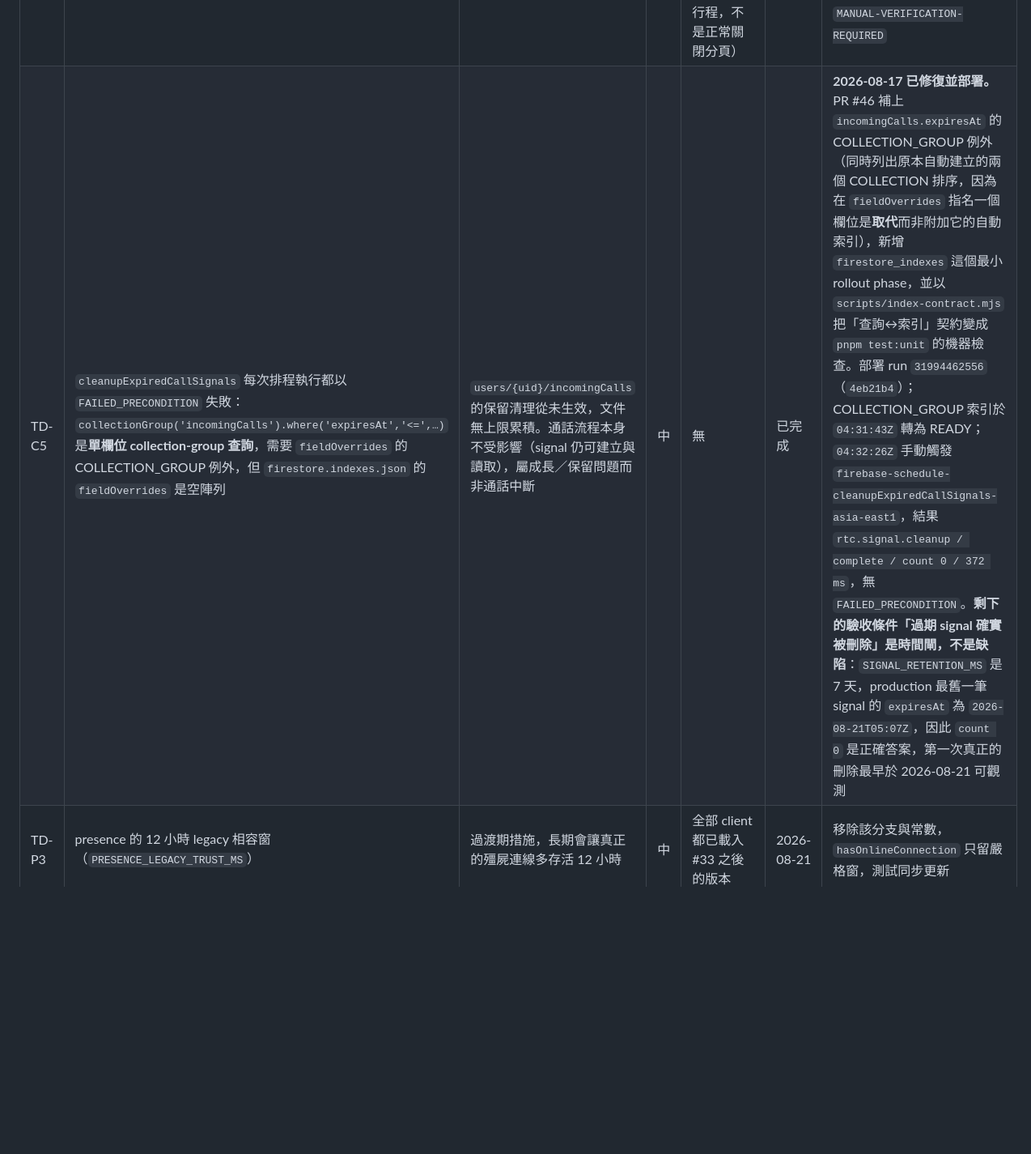
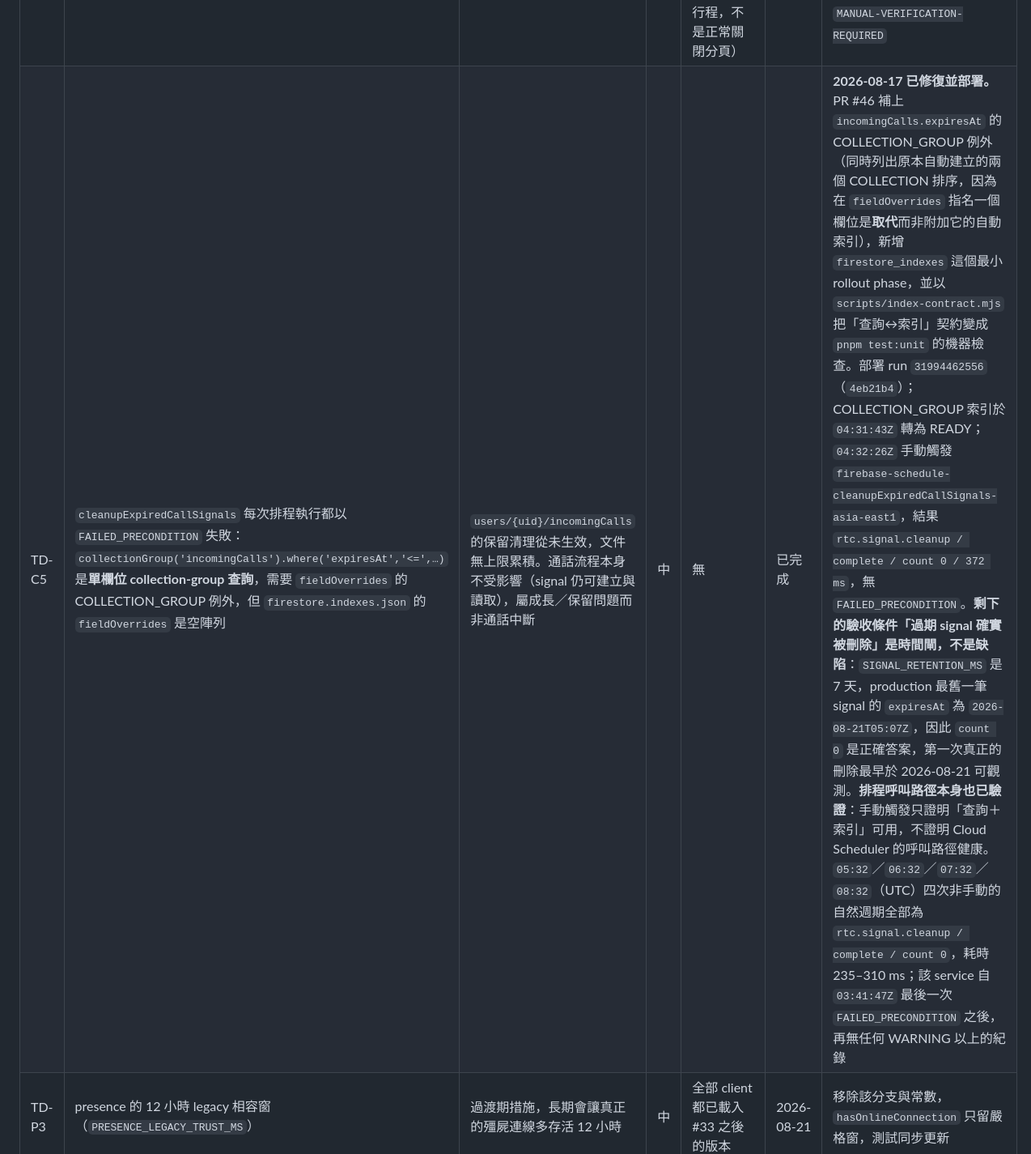
Before and after one commit to waydefu/chat-beta, a Markdown page: docs/TECH-DEBT.md, the part around the change. Shown at 81% size. Drawn GitHub-style; blank space fills up the shorter version.

Commit message:
docs(debt): record TD-C5's unattended scheduler cycles
The row already proved the query and index work, but only through a
manual trigger. That proves Firestore accepts the query; it does not
prove Cloud Scheduler's own invocation path is healthy, which is the
part that was failing every hour before the fix.

Four unattended cycles now cover it: 05:32, 06:32, 07:32 and 08:32 UTC,
all rtc.signal.cleanup / complete / count 0 in 235-310 ms, with no
WARNING-or-above entry on the service since the last FAILED_PRECONDITION
at 03:41:47Z.

count 0 remains the correct answer until 2026-08-21 — that is the
retention gate already recorded in the row, not an unproven condition.

Co-Authored-By: Claude Opus 5 <noreply@anthropic.com>

```diff
--- a/docs/TECH-DEBT.md
+++ b/docs/TECH-DEBT.md
@@ -15,7 +15,7 @@
 | TD-C2 | 重連瞬間 presence heartbeat 會被 Rules 拒一次：`detected connection state mismatch` 後接 `update /realtime/presence/{uid}/connections/{id} failed: permission_denied` | console 被洗版，真正的授權問題會被藏在噪音裡 | 中 | 無 | 立即 | **2026-08-17：根因已確認（CODE-PROVEN），與 TD-C3 同一個**，見下方「presence heartbeat 節點擁有權」。修法已隨 PR #47 合併並部署（hosting run `31995531725`，`4bb3ad7`）：`.info/connected` 為 false 時不再發出 heartbeat，因此重連時 SDK 不會 flush 一筆必被拒的排隊寫入。**驗收仍需真實斷網重測**：斷網 20 秒再連線，重連後不得出現 `permission_denied`；若仍出現一次且來自 server 已判定斷線、client 尚未察覺的半開連線，則記為 provider 行為並以 `NOT_APP_DEFECT` 結案（此時 heartbeat 會自行修復節點，presence 不得中斷） |
 | TD-C3 | 長時間開著的分頁寫入全部被拒：連續 28 次 heartbeat `permission_denied`，分頁齡 154 分鐘 | 使用者整天開著分頁會靜默從 presence／typing 消失，畫面卻仍顯示已連線 | 中 | 需要能重現：單一帳號、不換帳號、分頁放置 >1 小時 | 立即 | **2026-08-17：根因已確認（CODE-PROVEN）並修復**，見下方「presence heartbeat 節點擁有權」；PR #47 已部署。**TEST B（換帳號，不長放）** 的程式路徑已釐清：`beginSession()` 先呼叫 `cleanupSession()`，而 `close()` 在第一個 `await` 之前就同步 `stopHeartbeat()` 並設 `closed`，因此舊 session 的 heartbeat 不可能在換帳號後繼續寫舊 uid 的節點——原本混在一起的兩個變因中，換帳號這一項在程式上不成立。**兩項實測仍要各自獨立執行並記錄**：TEST A 單一帳號、分頁放置 2 小時不切換帳號，presence heartbeat 全程不得讓使用者從他人清單消失；TEST B 登入後 5 分鐘內切換帳號，觀察切換後的 heartbeat。修法之後可接受的行為是「單次寫入失敗後立即自我修復」，不可接受的是「連續被拒且節點不再重建」 |
 | TD-C4 | typing 指示器的 stale 清除路徑（`TYPING_STALE_AFTER_MS` 6 秒 ＋ `TYPING_SWEEP_MS` 2 秒 sweep）只有單元測試，沒有 production 異常終止實測 | 對方分頁被強制結束時 `onDisconnect` 不會執行，若 sweep 失效，A 會永遠停在「正在輸入…」 | 中 | 需要兩個真實帳號，且能對 B 製造真正的異常終止（工作管理員結束行程，不是正常關閉分頁） | 立即 | B 開始輸入後強制結束其瀏覽器行程；A 的「正在輸入…」必須在約 8 秒內（6 秒 stale ＋ 最多一次 2 秒 sweep）消失。實測通過才可標記 `TYPING_STALE = VERIFIED-PRODUCTION`，否則維持 `MANUAL-VERIFICATION-REQUIRED` |
-| TD-C5 | `cleanupExpiredCallSignals` 每次排程執行都以 `FAILED_PRECONDITION` 失敗：`collectionGroup('incomingCalls').where('expiresAt','<=',…)` 是**單欄位 collection-group 查詢**，需要 `fieldOverrides` 的 COLLECTION_GROUP 例外，但 `firestore.indexes.json` 的 `fieldOverrides` 是空陣列 | `users/{uid}/incomingCalls` 的保留清理從未生效，文件無上限累積。通話流程本身不受影響（signal 仍可建立與讀取），屬成長／保留問題而非通話中斷 | 中 | 無 | 已完成 | **2026-08-17 已修復並部署。** PR #46 補上 `incomingCalls.expiresAt` 的 COLLECTION_GROUP 例外（同時列出原本自動建立的兩個 COLLECTION 排序，因為在 `fieldOverrides` 指名一個欄位是**取代**而非附加它的自動索引），新增 `firestore_indexes` 這個最小 rollout phase，並以 `scripts/index-contract.mjs` 把「查詢↔索引」契約變成 `pnpm test:unit` 的機器檢查。部署 run `31994462556`（`4eb21b4`）；COLLECTION_GROUP 索引於 `04:31:43Z` 轉為 READY；`04:32:26Z` 手動觸發 `firebase-schedule-cleanupExpiredCallSignals-asia-east1`，結果 `rtc.signal.cleanup / complete / count 0 / 372 ms`，無 `FAILED_PRECONDITION`。**剩下的驗收條件「過期 signal 確實被刪除」是時間閘，不是缺陷**：`SIGNAL_RETENTION_MS` 是 7 天，production 最舊一筆 signal 的 `expiresAt` 為 `2026-08-21T05:07Z`，因此 `count 0` 是正確答案，第一次真正的刪除最早於 2026-08-21 可觀測 |
+| TD-C5 | `cleanupExpiredCallSignals` 每次排程執行都以 `FAILED_PRECONDITION` 失敗：`collectionGroup('incomingCalls').where('expiresAt','<=',…)` 是**單欄位 collection-group 查詢**，需要 `fieldOverrides` 的 COLLECTION_GROUP 例外，但 `firestore.indexes.json` 的 `fieldOverrides` 是空陣列 | `users/{uid}/incomingCalls` 的保留清理從未生效，文件無上限累積。通話流程本身不受影響（signal 仍可建立與讀取），屬成長／保留問題而非通話中斷 | 中 | 無 | 已完成 | **2026-08-17 已修復並部署。** PR #46 補上 `incomingCalls.expiresAt` 的 COLLECTION_GROUP 例外（同時列出原本自動建立的兩個 COLLECTION 排序，因為在 `fieldOverrides` 指名一個欄位是**取代**而非附加它的自動索引），新增 `firestore_indexes` 這個最小 rollout phase，並以 `scripts/index-contract.mjs` 把「查詢↔索引」契約變成 `pnpm test:unit` 的機器檢查。部署 run `31994462556`（`4eb21b4`）；COLLECTION_GROUP 索引於 `04:31:43Z` 轉為 READY；`04:32:26Z` 手動觸發 `firebase-schedule-cleanupExpiredCallSignals-asia-east1`，結果 `rtc.signal.cleanup / complete / count 0 / 372 ms`，無 `FAILED_PRECONDITION`。**剩下的驗收條件「過期 signal 確實被刪除」是時間閘，不是缺陷**：`SIGNAL_RETENTION_MS` 是 7 天，production 最舊一筆 signal 的 `expiresAt` 為 `2026-08-21T05:07Z`，因此 `count 0` 是正確答案，第一次真正的刪除最早於 2026-08-21 可觀測。**排程呼叫路徑本身也已驗證**：手動觸發只證明「查詢＋索引」可用，不證明 Cloud Scheduler 的呼叫路徑健康。`05:32`／`06:32`／`07:32`／`08:32`（UTC）四次非手動的自然週期全部為 `rtc.signal.cleanup / complete / count 0`，耗時 235–310 ms；該 service 自 `03:41:47Z` 最後一次 `FAILED_PRECONDITION` 之後，再無任何 WARNING 以上的紀錄 |
 | TD-P3 | presence 的 12 小時 legacy 相容窗（`PRESENCE_LEGACY_TRUST_MS`） | 過渡期措施，長期會讓真正的殭屍連線多存活 12 小時 | 中 | 全部 client 都已載入 #33 之後的版本 | 2026-08-21 | 移除該分支與常數，`hasOnlineConnection` 只留嚴格窗，測試同步更新 |
 | TD-M1 | `membership.ts` 撤銷成員時只清 legacy room presence，未清 global presence | 被移除的成員在 global presence 仍可能顯示在線 | 中 | 無 | 立即 | 撤銷流程一併移除 `realtime/presence/{uid}`；rules 測試涵蓋 |
 | TD-L1 | legacy RTC 三支（`startLiveKitCall`／`getLiveKitToken`／`endLiveKitCall`）仍部署 | 新舊雙架構並存，違反「不得永久 dual architecture」 | 中 | 七天觀察期，且確認無 supported client 流量 | 2026-08-21 | 依 production inventory 明確刪除該三支，HANDOFF 記錄 |
```
